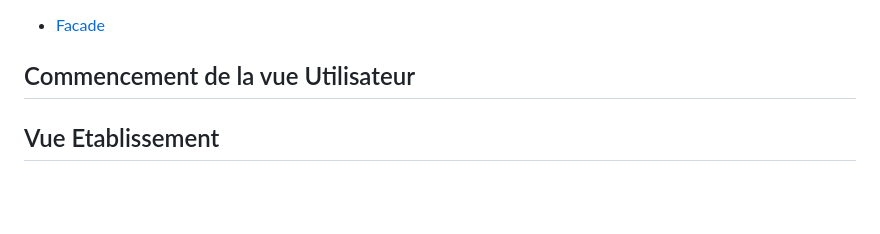
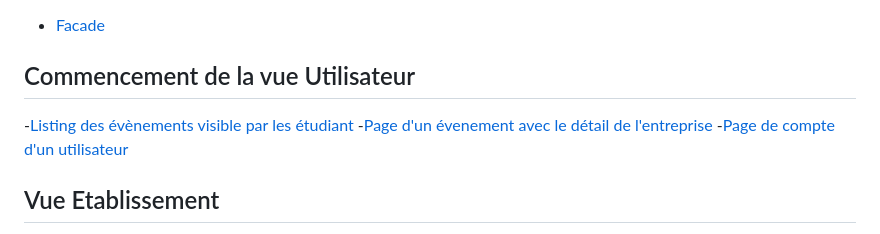
Before and after one commit to newtondotcom/appli-web, a Markdown page: doc/avancement.md, the part around the change. Rendered like a GitHub page; blank space fills up the shorter version.

Commit message:
docs : ajout avancement

```diff
--- a/doc/avancement.md
+++ b/doc/avancement.md
@@ -108,6 +108,9 @@ Accéder aux informations rentrées par les utilisateurs (retrouver un mot de pa
 
 ## Commencement de la vue Utilisateur
 
+-[Listing des évènements visible par les étudiant](front/pages/etudiants/evenement/evenement.vue)
+-[Page d'un évenement avec le détail de l'entreprise](front/pages/etudiants/evenement/[id].vue)
+-[Page de compte d'un utilisateur](front/pages/etudiants/[id].vue)
 
 ## Vue Etablissement
 
```
